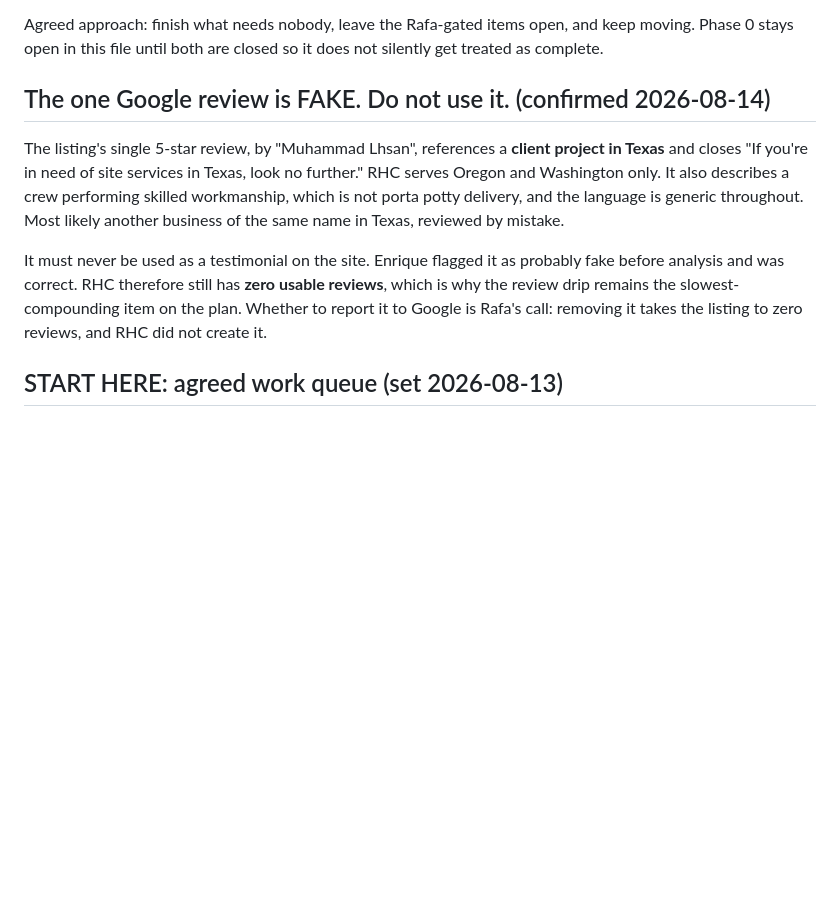
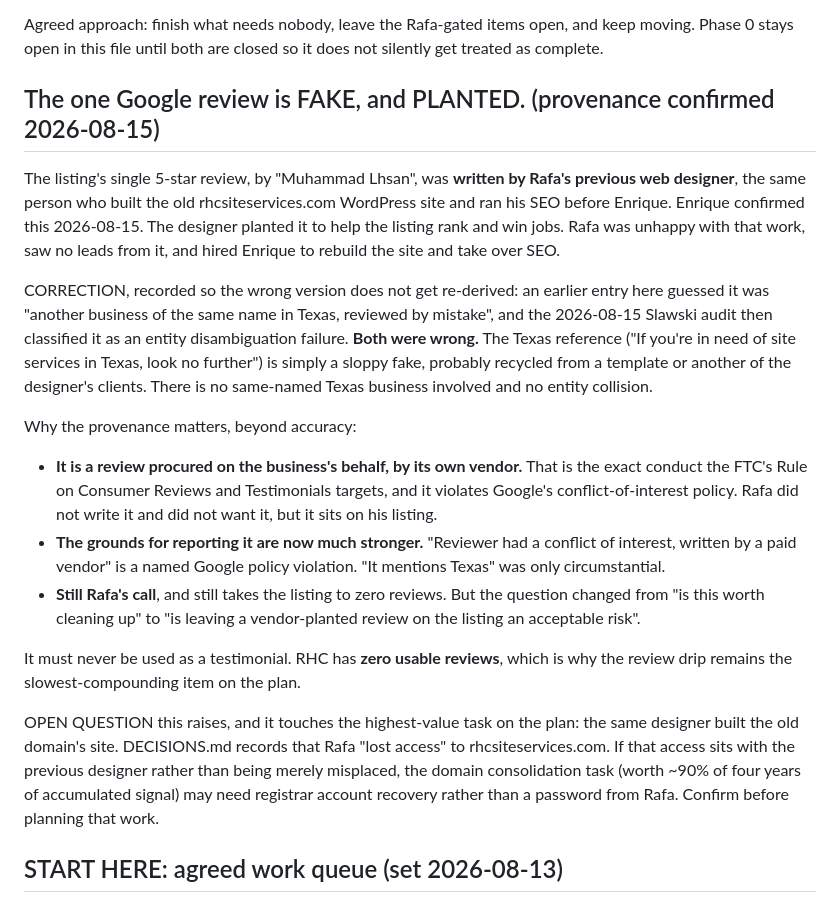
Before and after one commit to bpcodes1/rhc_site_services, a Markdown page: SEO_STATUS.md, the part around the change. Drawn GitHub-style; blank space fills up the shorter version.

```diff
--- a/SEO_STATUS.md
+++ b/SEO_STATUS.md
@@ -57,20 +57,45 @@ Agreed approach: finish what needs nobody, leave the Rafa-gated items open, and
 keep moving. Phase 0 stays open in this file until both are closed so it does
 not silently get treated as complete.
 
-## The one Google review is FAKE. Do not use it. (confirmed 2026-08-14)
+## The one Google review is FAKE, and PLANTED. (provenance confirmed 2026-08-15)
 
-The listing's single 5-star review, by "Muhammad Lhsan", references a **client
-project in Texas** and closes "If you're in need of site services in Texas,
-look no further." RHC serves Oregon and Washington only. It also describes a
-crew performing skilled workmanship, which is not porta potty delivery, and the
-language is generic throughout. Most likely another business of the same name
-in Texas, reviewed by mistake.
+The listing's single 5-star review, by "Muhammad Lhsan", was **written by Rafa's
+previous web designer**, the same person who built the old rhcsiteservices.com
+WordPress site and ran his SEO before Enrique. Enrique confirmed this
+2026-08-15. The designer planted it to help the listing rank and win jobs. Rafa
+was unhappy with that work, saw no leads from it, and hired Enrique to rebuild
+the site and take over SEO.
 
-It must never be used as a testimonial on the site. Enrique flagged it as
-probably fake before analysis and was correct. RHC therefore still has **zero
-usable reviews**, which is why the review drip remains the slowest-compounding
-item on the plan. Whether to report it to Google is Rafa's call: removing it
-takes the listing to zero reviews, and RHC did not create it.
+CORRECTION, recorded so the wrong version does not get re-derived: an earlier
+entry here guessed it was "another business of the same name in Texas, reviewed
+by mistake", and the 2026-08-15 Slawski audit then classified it as an entity
+disambiguation failure. **Both were wrong.** The Texas reference ("If you're in
+need of site services in Texas, look no further") is simply a sloppy fake,
+probably recycled from a template or another of the designer's clients. There
+is no same-named Texas business involved and no entity collision.
+
+Why the provenance matters, beyond accuracy:
+
+- **It is a review procured on the business's behalf, by its own vendor.** That
+  is the exact conduct the FTC's Rule on Consumer Reviews and Testimonials
+  targets, and it violates Google's conflict-of-interest policy. Rafa did not
+  write it and did not want it, but it sits on his listing.
+- **The grounds for reporting it are now much stronger.** "Reviewer had a
+  conflict of interest, written by a paid vendor" is a named Google policy
+  violation. "It mentions Texas" was only circumstantial.
+- **Still Rafa's call**, and still takes the listing to zero reviews. But the
+  question changed from "is this worth cleaning up" to "is leaving a
+  vendor-planted review on the listing an acceptable risk".
+
+It must never be used as a testimonial. RHC has **zero usable reviews**, which
+is why the review drip remains the slowest-compounding item on the plan.
+
+OPEN QUESTION this raises, and it touches the highest-value task on the plan:
+the same designer built the old domain's site. DECISIONS.md records that Rafa
+"lost access" to rhcsiteservices.com. If that access sits with the previous
+designer rather than being merely misplaced, the domain consolidation task
+(worth ~90% of four years of accumulated signal) may need registrar account
+recovery rather than a password from Rafa. Confirm before planning that work.
 
 ## START HERE: agreed work queue (set 2026-08-13)
 
```
Also changed, not shown: SEO_FRAMEWORK_AUDITS.md (+22 -11 lines).
